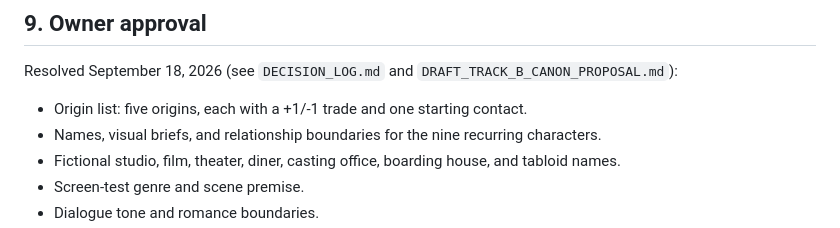
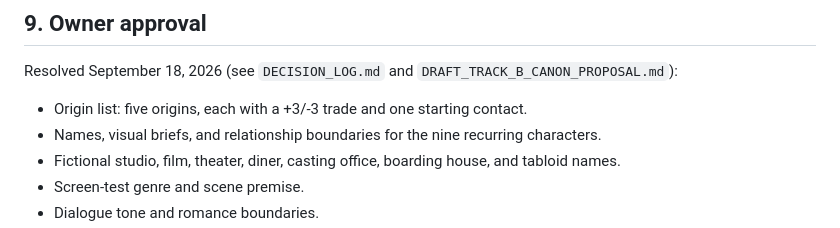
Before and after one commit to PlayologyEntertainment/Hollywoodland, a Markdown page: docs/VERTICAL_SLICE_SPEC.md, the part around the change. GitHub-like rendering.

```diff
--- a/docs/VERTICAL_SLICE_SPEC.md
+++ b/docs/VERTICAL_SLICE_SPEC.md
@@ -155,7 +155,7 @@ The slice is approval-ready when:
 
 Resolved September 18, 2026 (see `DECISION_LOG.md` and `DRAFT_TRACK_B_CANON_PROPOSAL.md`):
 
-- Origin list: five origins, each with a +1/-1 trade and one starting contact.
+- Origin list: five origins, each with a +3/-3 trade and one starting contact.
 - Names, visual briefs, and relationship boundaries for the nine recurring characters.
 - Fictional studio, film, theater, diner, casting office, boarding house, and tabloid names.
 - Screen-test genre and scene premise.
```
Also changed, not shown: docs/DECISION_LOG.md (+1 -1 lines), docs/GAME_DESIGN_DOCUMENT.md (+9 -5 lines).
